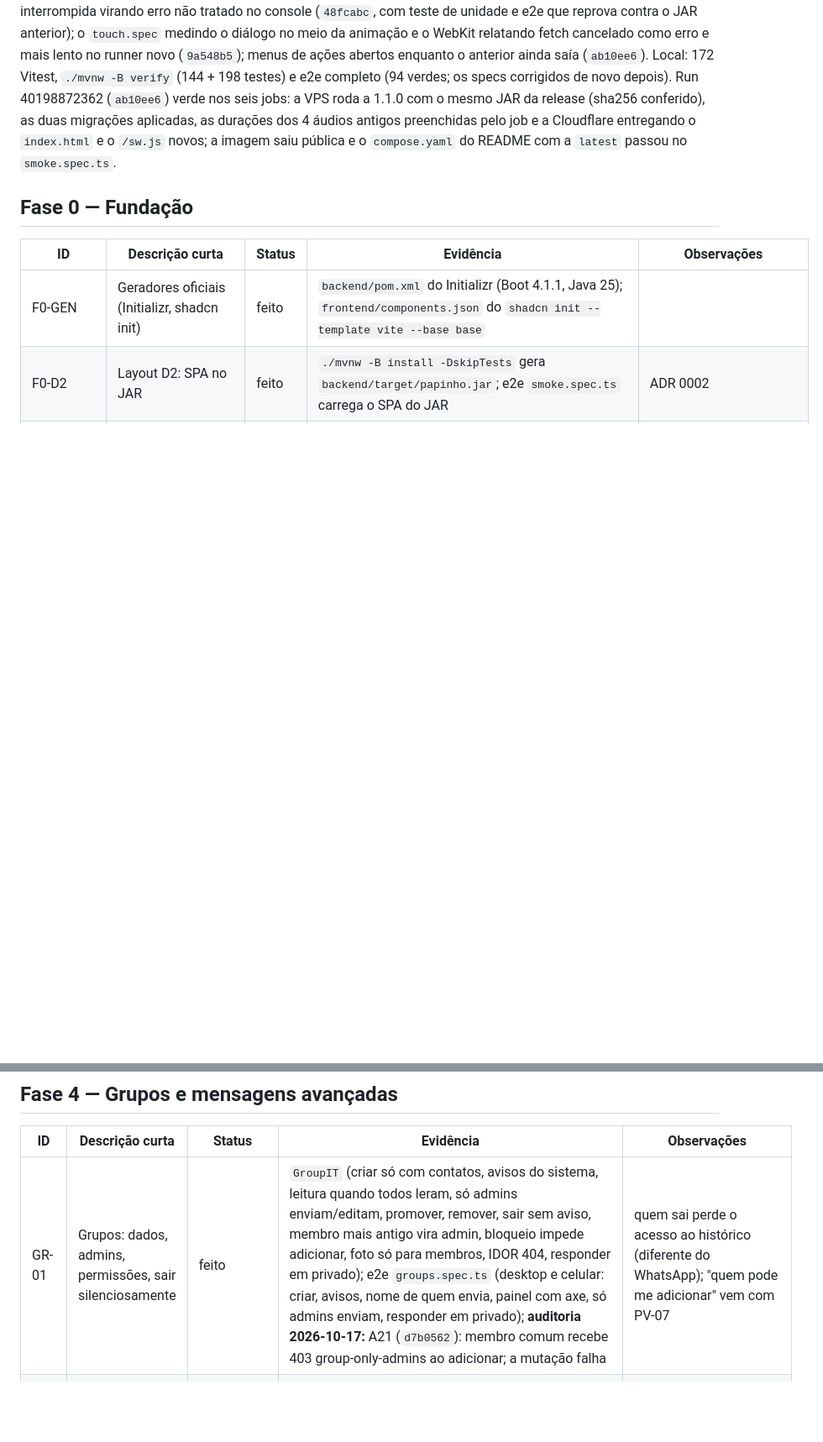
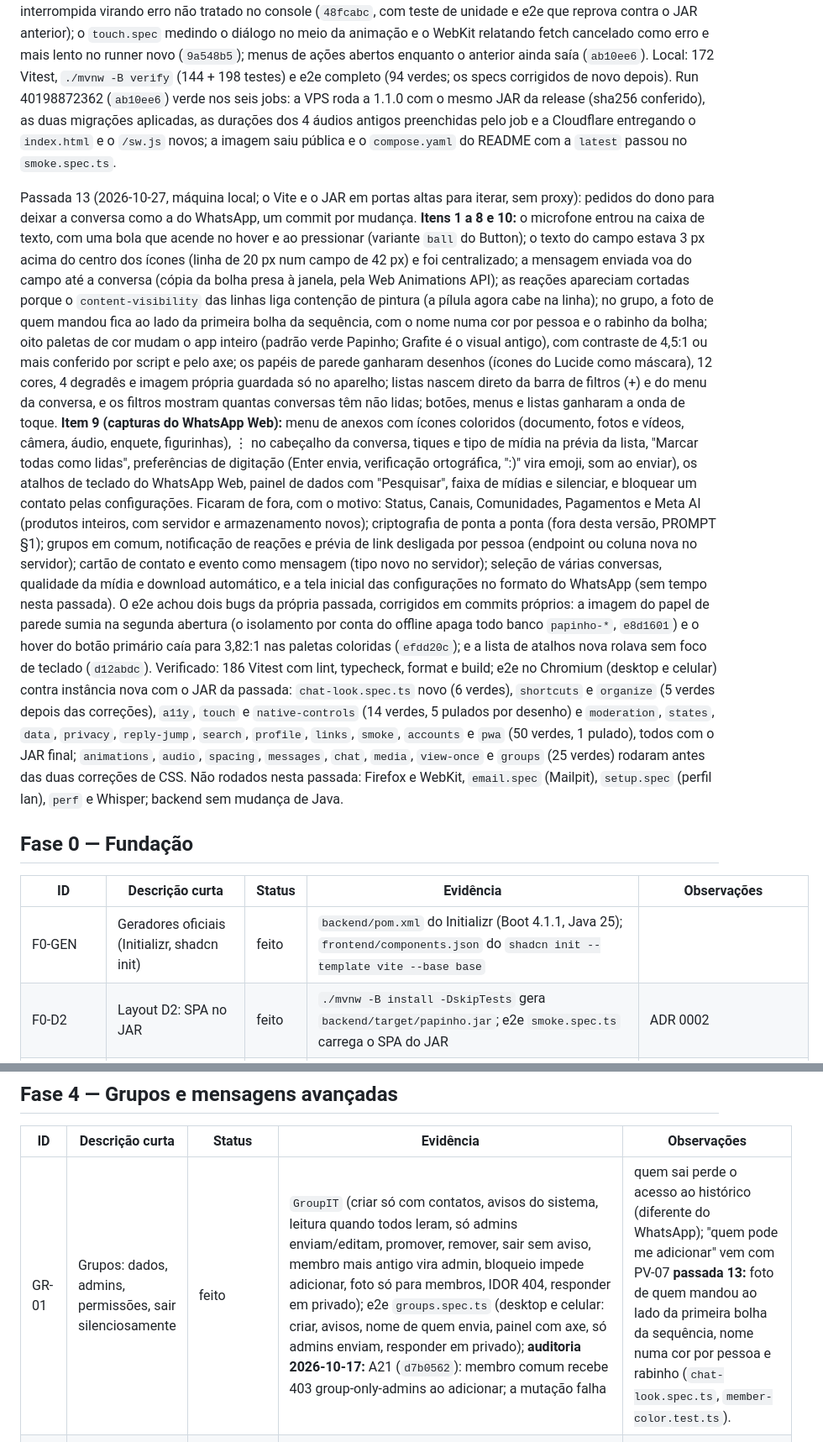
Before and after one commit to DanielFreitasDev/papinho, a Markdown page: STATUS.md, 2 parts joined by grey strips. Shown at 84% size. Rendered like a GitHub page; blank space fills up the shorter version.

Commit message:
docs(status): registra a passada 13 com o visual do WhatsApp
O parágrafo lista o que entrou (itens 1 a 10 do pedido de
2026-10-27), o que ficou de fora e por quê, os bugs que o e2e achou
e os testes executados; UI-02, MS-13, GR-05 e GR-01 ganham a
evidência nova.

Co-Authored-By: Claude Opus 5.5 <noreply@anthropic.com>

```diff
--- a/STATUS.md
+++ b/STATUS.md
@@ -210,6 +210,37 @@ nos seis jobs: a VPS roda a 1.1.0 com o mesmo JAR da release (sha256 conferido),
 durações dos 4 áudios antigos preenchidas pelo job e a Cloudflare entregando o `index.html` e o `/sw.js` novos; a
 imagem saiu pública e o `compose.yaml` do README com a `latest` passou no `smoke.spec.ts`.
 
+Passada 13 (2026-10-27, máquina local; o Vite e o JAR em portas altas para iterar, sem proxy): pedidos do dono para
+deixar a conversa como a do WhatsApp, um commit por mudança. **Itens 1 a 8 e 10:** o microfone entrou na caixa de
+texto, com uma bola que acende no hover e ao pressionar (variante `ball` do Button); o texto do campo estava 3 px
+acima do centro dos ícones (linha de 20 px num campo de 42 px) e foi centralizado; a mensagem enviada voa do campo
+até a conversa (cópia da bolha presa à janela, pela Web Animations API); as reações apareciam cortadas porque o
+`content-visibility` das linhas liga contenção de pintura (a pílula agora cabe na linha); no grupo, a foto de quem
+mandou fica ao lado da primeira bolha da sequência, com o nome numa cor por pessoa e o rabinho da bolha; oito
+paletas de cor mudam o app inteiro (padrão verde Papinho; Grafite é o visual antigo), com contraste de 4,5:1 ou
+mais conferido por script e pelo axe; os papéis de parede ganharam desenhos (ícones do Lucide como máscara), 12
+cores, 4 degradês e imagem própria guardada só no aparelho; listas nascem direto da barra de filtros (+) e do menu
+da conversa, e os filtros mostram quantas conversas têm não lidas; botões, menus e listas ganharam a onda de toque.
+**Item 9 (capturas do WhatsApp Web):** menu de anexos com ícones coloridos (documento, fotos e vídeos, câmera,
+áudio, enquete, figurinhas), ⋮ no cabeçalho da conversa, tiques e tipo de mídia na prévia da lista, "Marcar todas
+como lidas", preferências de digitação (Enter envia, verificação ortográfica, ":)" vira emoji, som ao enviar), os
+atalhos de teclado do WhatsApp Web, painel de dados com "Pesquisar", faixa de mídias e silenciar, e bloquear um
+contato pelas configurações. Ficaram de fora, com o motivo: Status, Canais, Comunidades, Pagamentos e Meta AI
+(produtos inteiros, com servidor e armazenamento novos); criptografia de ponta a ponta (fora desta versão, PROMPT
+§1); grupos em comum, notificação de reações e prévia de link desligada por pessoa (endpoint ou coluna nova no
+servidor); cartão de contato e evento como mensagem (tipo novo no servidor); seleção de várias conversas, qualidade
+da mídia e download automático, e a tela inicial das configurações no formato do WhatsApp (sem tempo nesta passada).
+O e2e achou dois bugs da própria passada, corrigidos em commits próprios: a imagem do papel de parede sumia na
+segunda abertura (o isolamento por conta do offline apaga todo banco `papinho-*`, `e8d1601`) e o hover do botão
+primário caía para 3,82:1 nas paletas coloridas (`efdd20c`); e a lista de atalhos nova rolava sem foco de teclado
+(`d12abdc`). Verificado: 186 Vitest com lint, typecheck, format e build; e2e no Chromium (desktop e celular) contra
+instância nova com o JAR da passada: `chat-look.spec.ts` novo (6 verdes), `shortcuts` e `organize` (5 verdes depois
+das correções), `a11y`, `touch` e `native-controls` (14 verdes, 5 pulados por desenho) e `moderation`, `states`,
+`data`, `privacy`, `reply-jump`, `search`, `profile`, `links`, `smoke`, `accounts` e `pwa` (50 verdes, 1 pulado),
+todos com o JAR final; `animations`, `audio`, `spacing`, `messages`, `chat`, `media`, `view-once` e `groups` (25
+verdes) rodaram antes das duas correções de CSS. Não rodados nesta passada: Firefox e WebKit, `email.spec` (Mailpit),
+`setup.spec` (perfil lan), `perf` e Whisper; backend sem mudança de Java.
+
 ## Fase 0 — Fundação
 
 | ID | Descrição curta | Status | Evidência | Observações |
@@ -281,7 +312,7 @@ imagem saiu pública e o `compose.yaml` do README com a `latest` passou no `smok
 
 | ID | Descrição curta | Status | Evidência | Observações |
 |---|---|---|---|---|
-| GR-01 | Grupos: dados, admins, permissões, sair silenciosamente | feito | `GroupIT` (criar só com contatos, avisos do sistema, leitura quando todos leram, só admins enviam/editam, promover, remover, sair sem aviso, membro mais antigo vira admin, bloqueio impede adicionar, foto só para membros, IDOR 404, responder em privado); e2e `groups.spec.ts` (desktop e celular: criar, avisos, nome de quem envia, painel com axe, só admins enviam, responder em privado); **auditoria 2026-10-17:** A21 (`d7b0562`): membro comum recebe 403 group-only-admins ao adicionar; a mutação falha | quem sai perde o acesso ao histórico (diferente do WhatsApp); "quem pode me adicionar" vem com PV-07 |
+| GR-01 | Grupos: dados, admins, permissões, sair silenciosamente | feito | `GroupIT` (criar só com contatos, avisos do sistema, leitura quando todos leram, só admins enviam/editam, promover, remover, sair sem aviso, membro mais antigo vira admin, bloqueio impede adicionar, foto só para membros, IDOR 404, responder em privado); e2e `groups.spec.ts` (desktop e celular: criar, avisos, nome de quem envia, painel com axe, só admins enviam, responder em privado); **auditoria 2026-10-17:** A21 (`d7b0562`): membro comum recebe 403 group-only-admins ao adicionar; a mutação falha | quem sai perde o acesso ao histórico (diferente do WhatsApp); "quem pode me adicionar" vem com PV-07 **passada 13:** foto de quem mandou ao lado da primeira bolha da sequência, nome numa cor por pessoa e rabinho (`chat-look.spec.ts`, `member-color.test.ts`). |
 | GR-02 | Convite de grupo por link/QR com aprovação | feito | `GroupIT.shouldJoinByInviteLink` (prévia, entrar sem não lidas antigas, aprovação de entrada, só admins geram, redefinir e desativar invalidam); e2e link com QR Code no painel; limite de 60 consultas/entradas por hora | rota `/g/<código>` no SPA; **auditoria 2026-10-17, Baixos:** A67 (`af92a8a`), A68 (`f3080e0`), A69 (`f3080e0`, `ec00865`) |
 | GR-03 | Lista de transmissão | feito | `BroadcastIT.shouldFanOutToContactsOnly` (só contatos como destinatários, chega como conversa individual só para quem tem o dono nos contatos, lista é só do dono 404, sem enquete); e2e `groups.spec.ts` (criar pela UI e a mensagem chega na conversa individual) | editar/apagar depois só afeta a cópia do dono; **auditoria 2026-10-17, Baixos:** A69 (`f3080e0`, `ec00865`) |
 | GR-04 | Lista de transmissão temporária | feito | `BroadcastIT.shouldHandleTemporaryLists` (timer da lista deixa a cópia temporária; lista vencida não envia, 403); diálogo com validade e timer |; passada 7: validade com o DateTimePicker próprio; **auditoria 2026-10-17, Baixos:** A66 (`8b9b706`), A69 (`f3080e0`, `ec00865`) |
```
Also changed, not shown: other parts of STATUS.md (+3 -3 lines).
